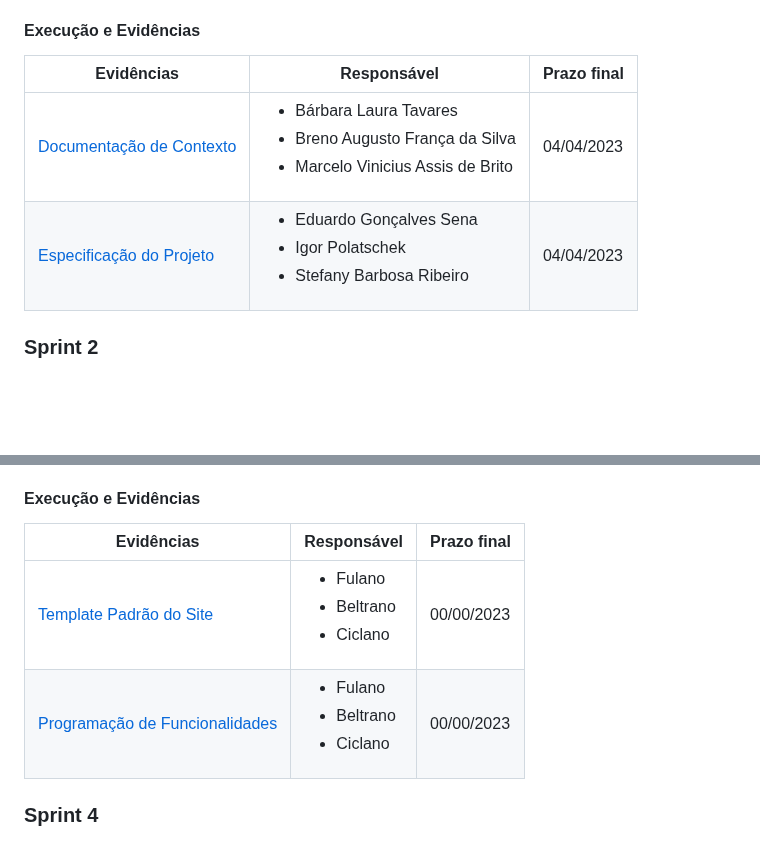
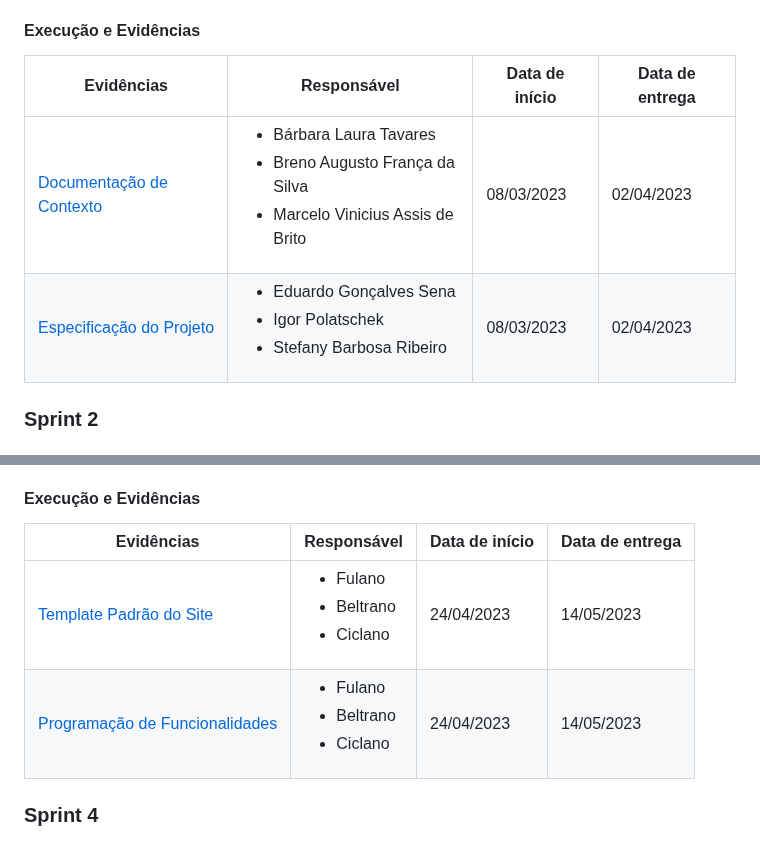
Before and after one commit to ICEI-PUC-Minas-PMV-ADS/PMV-ADS-2023-1-E1-PROJ-WEB-T15-Time3-CineGuide, a Markdown page: docs/03-Metodologia.md, 2 parts joined by grey strips. Rendered like a GitHub page; blank space fills up the shorter version.

```diff
--- a/docs/03-Metodologia.md
+++ b/docs/03-Metodologia.md
@@ -81,10 +81,10 @@ O entregável **especificação do projeto** terá as seguintes estórias:
 
 #### **Execução e Evidências**
 
-Evidências                 | Responsável           | Prazo final
--------------------------- |---------------------- | ------------------
-[Documentação de Contexto](https://github.com/ICEI-PUC-Minas-PMV-ADS/PMV-ADS-2023-1-E1-PROJ-WEB-T15-Time3-CineGuide/blob/main/docs/01-Documenta%C3%A7%C3%A3o%20de%20Contexto.md)   | <ul><li>Bárbara Laura Tavares</li><li>Breno Augusto França da Silva</li><li>Marcelo Vinicius Assis de Brito</li><ul> | 04/04/2023
-[Especificação do Projeto](https://github.com/ICEI-PUC-Minas-PMV-ADS/PMV-ADS-2023-1-E1-PROJ-WEB-T15-Time3-CineGuide/blob/main/docs/02-Especifica%C3%A7%C3%A3o%20do%20Projeto.md)   | <ul><li>Eduardo Gonçalves Sena</li><li>Igor Polatschek</li><li>Stefany Barbosa Ribeiro</li><ul> | 04/04/2023
+Evidências                 | Responsável           | Data de início | Data de entrega
+-------------------------- |---------------------- | -------------- | ----------------
+[Documentação de Contexto](https://github.com/ICEI-PUC-Minas-PMV-ADS/PMV-ADS-2023-1-E1-PROJ-WEB-T15-Time3-CineGuide/blob/main/docs/01-Documenta%C3%A7%C3%A3o%20de%20Contexto.md)   | <ul><li>Bárbara Laura Tavares</li><li>Breno Augusto França da Silva</li><li>Marcelo Vinicius Assis de Brito</li><ul> | 08/03/2023 | 02/04/2023
+[Especificação do Projeto](https://github.com/ICEI-PUC-Minas-PMV-ADS/PMV-ADS-2023-1-E1-PROJ-WEB-T15-Time3-CineGuide/blob/main/docs/02-Especifica%C3%A7%C3%A3o%20do%20Projeto.md)   | <ul><li>Eduardo Gonçalves Sena</li><li>Igor Polatschek</li><li>Stefany Barbosa Ribeiro</li><ul> | 08/03/2023 | 02/04/2023
 
 ### **Sprint 2**
 
@@ -127,11 +128,10 @@ O entregável **Programação de Funcionalidades** terá as seguintes estórias:
 - estória/tarefa 2.
 
 #### **Execução e Evidências**
-Evidências                 | Responsável           | Prazo final
--------------------------- |---------------------- | ------------------
-[Template Padrão do Site](https://github.com/ICEI-PUC-Minas-PMV-ADS/PMV-ADS-2023-1-E1-PROJ-WEB-T15-Time3-CineGuide/blob/main/docs/06-Template%20padr%C3%A3o%20do%20Site.md)   | <ul><li>Fulano </li><li>Beltrano</li><li>Ciclano</li><ul> | 00/00/2023
-[Programação de Funcionalidades](https://github.com/ICEI-PUC-Minas-PMV-ADS/PMV-ADS-2023-1-E1-PROJ-WEB-T15-Time3-CineGuide/blob/main/docs/07-Programa%C3%A7%C3%A3o%20de%20Funcionalidades.md)   | <ul><li>Fulano </li><li>Beltrano</li><li>Ciclano</li><ul> | 00/00/2023
-
+Evidências                 | Responsável           | Data de início | Data de entrega
+-------------------------- |---------------------- | -------------- | ---------------
+[Template Padrão do Site](https://github.com/ICEI-PUC-Minas-PMV-ADS/PMV-ADS-2023-1-E1-PROJ-WEB-T15-Time3-CineGuide/blob/main/docs/06-Template%20padr%C3%A3o%20do%20Site.md)   | <ul><li>Fulano </li><li>Beltrano</li><li>Ciclano</li><ul> | 24/04/2023	| 14/05/2023
+[Programação de Funcionalidades](https://github.com/ICEI-PUC-Minas-PMV-ADS/PMV-ADS-2023-1-E1-PROJ-WEB-T15-Time3-CineGuide/blob/main/docs/07-Programa%C3%A7%C3%A3o%20de%20Funcionalidades.md)   | <ul><li>Fulano </li><li>Beltrano</li><li>Ciclano</li><ul> | 24/04/2023	| 14/05/2023
 
 ### **Sprint 4**
 
```
Also changed, not shown: other parts of docs/03-Metodologia.md (+17 -16 lines).
